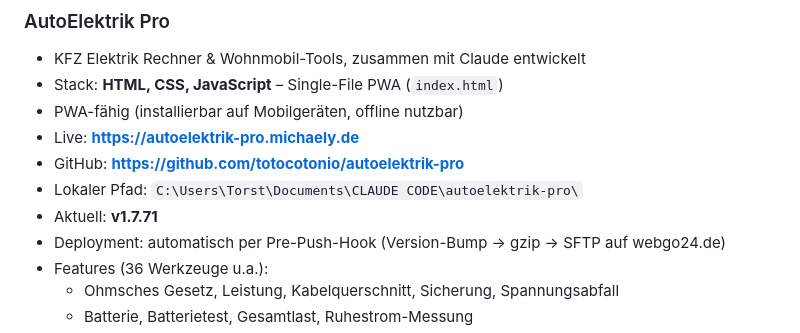
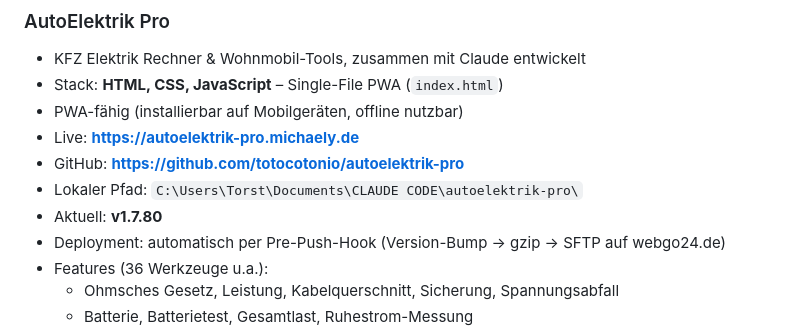
Before and after one commit to totocotonio/kfz-kontakt, a Markdown page: CLAUDE.md, the part around the change. Drawn GitHub-style.

```diff
--- a/CLAUDE.md
+++ b/CLAUDE.md
@@ -31,7 +31,7 @@
 - Live: **https://autoelektrik-pro.michaely.de**
 - GitHub: **https://github.com/totocotonio/autoelektrik-pro**
 - Lokaler Pfad: `C:\Users\Torst\Documents\CLAUDE CODE\autoelektrik-pro\`
-- Aktuell: **v1.7.71**
+- Aktuell: **v1.7.80**
 - Deployment: automatisch per Pre-Push-Hook (Version-Bump → gzip → SFTP auf webgo24.de)
 - Features (36 Werkzeuge u.a.):
   - Ohmsches Gesetz, Leistung, Kabelquerschnitt, Sicherung, Spannungsabfall
```
